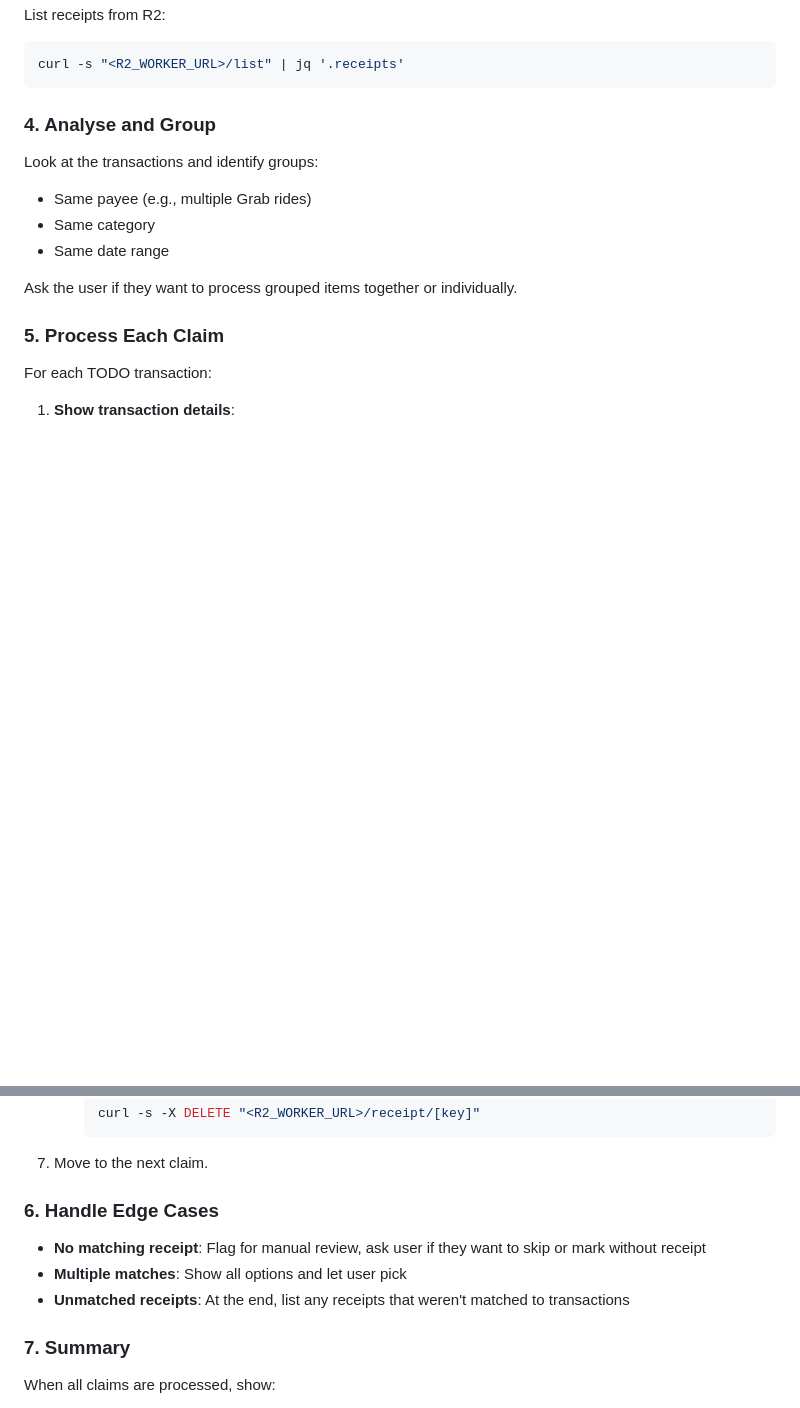
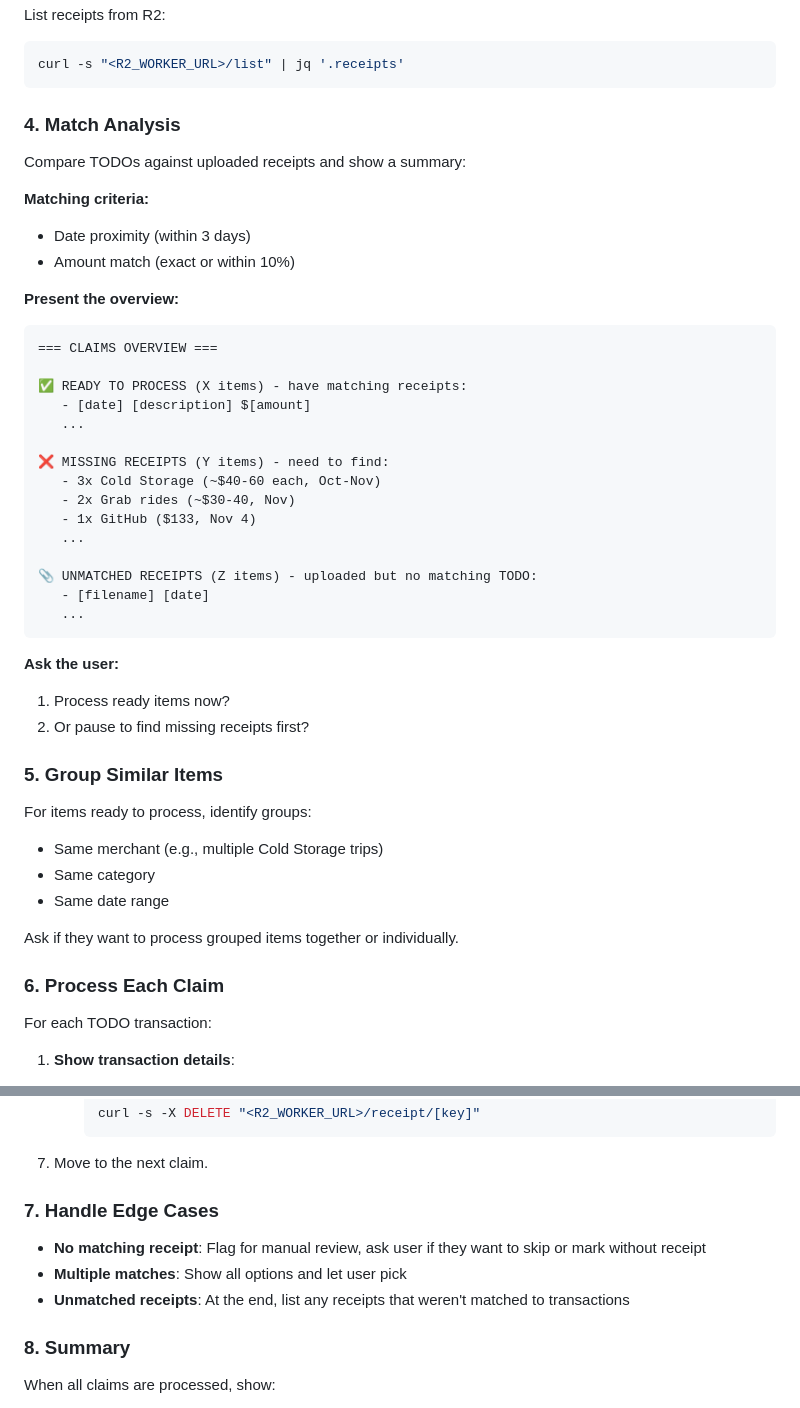
Before and after one commit to yjsoon/ynab-claimer, a Markdown page: .claude/commands/claims.md, 2 parts joined by grey strips. Rendered like a GitHub page; blank space fills up the shorter version.

Commit message:
feat: add match analysis step to show missing receipts

````diff
--- a/.claude/commands/claims.md
+++ b/.claude/commands/claims.md
@@ -45,16 +45,47 @@ List receipts from R2:
 curl -s "<R2_WORKER_URL>/list" | jq '.receipts'
 ```
 
-### 4. Analyse and Group
+### 4. Match Analysis
 
-Look at the transactions and identify groups:
-- Same payee (e.g., multiple Grab rides)
+Compare TODOs against uploaded receipts and show a summary:
+
+**Matching criteria:**
+- Date proximity (within 3 days)
+- Amount match (exact or within 10%)
+
+**Present the overview:**
+```
+=== CLAIMS OVERVIEW ===
+
+✅ READY TO PROCESS (X items) - have matching receipts:
+   - [date] [description] $[amount]
+   ...
+
+❌ MISSING RECEIPTS (Y items) - need to find:
+   - 3x Cold Storage (~$40-60 each, Oct-Nov)
+   - 2x Grab rides (~$30-40, Nov)
+   - 1x GitHub ($133, Nov 4)
+   ...
+
+📎 UNMATCHED RECEIPTS (Z items) - uploaded but no matching TODO:
+   - [filename] [date]
+   ...
+```
+
+**Ask the user:**
+1. Process ready items now?
+2. Or pause to find missing receipts first?
+
+### 5. Group Similar Items
+
+For items ready to process, identify groups:
+- Same merchant (e.g., multiple Cold Storage trips)
 - Same category
 - Same date range
 
-Ask the user if they want to process grouped items together or individually.
+Ask if they want to process grouped items together or individually.
 
-### 5. Process Each Claim
+### 6. Process Each Claim
 
 For each TODO transaction:
 
@@ -109,13 +140,13 @@ For each TODO transaction:
 
 7. Move to the next claim.
 
-### 6. Handle Edge Cases
+### 7. Handle Edge Cases
 
 - **No matching receipt**: Flag for manual review, ask user if they want to skip or mark without receipt
 - **Multiple matches**: Show all options and let user pick
 - **Unmatched receipts**: At the end, list any receipts that weren't matched to transactions
 
-### 7. Summary
+### 8. Summary
 
 When all claims are processed, show:
 - Number of claims processed
````
